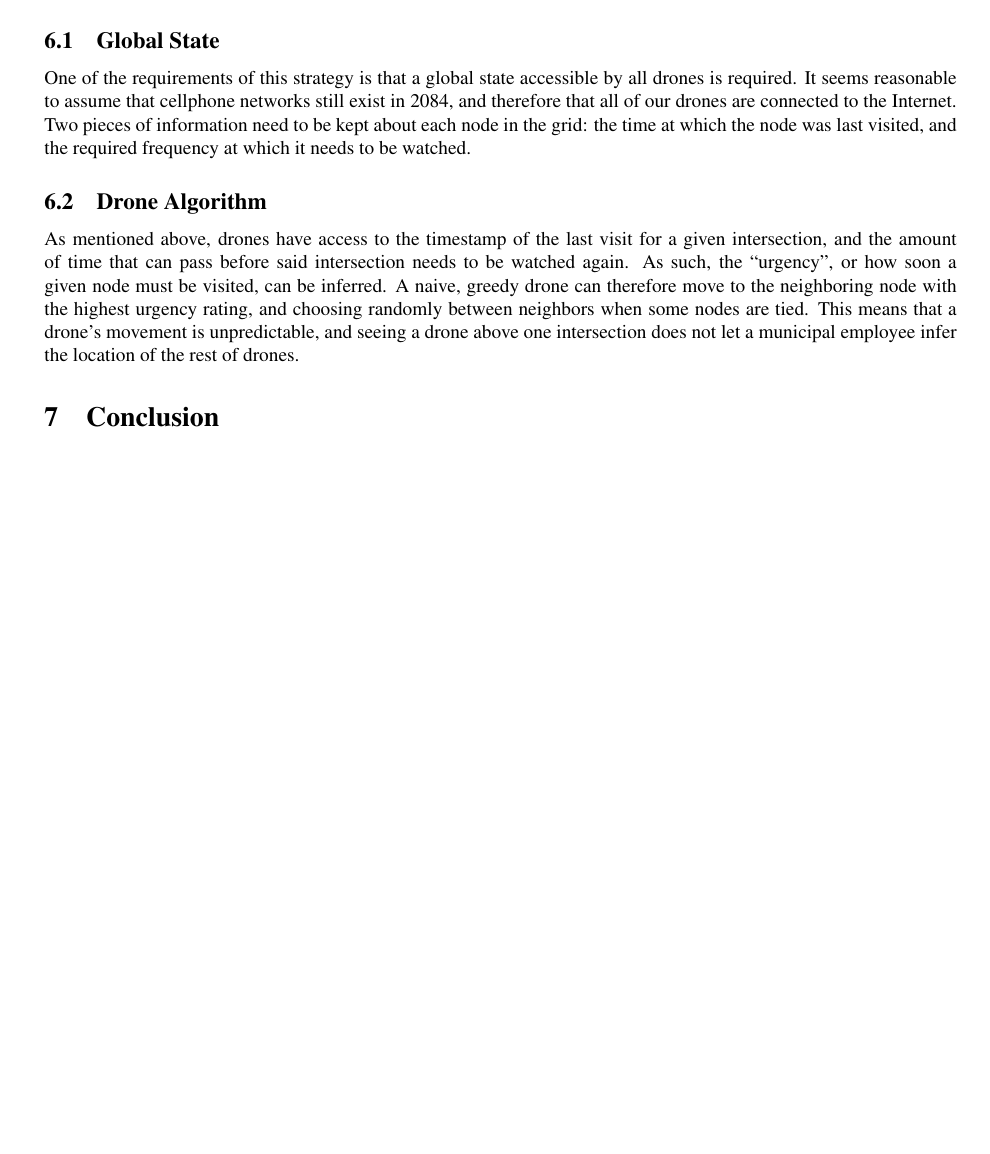
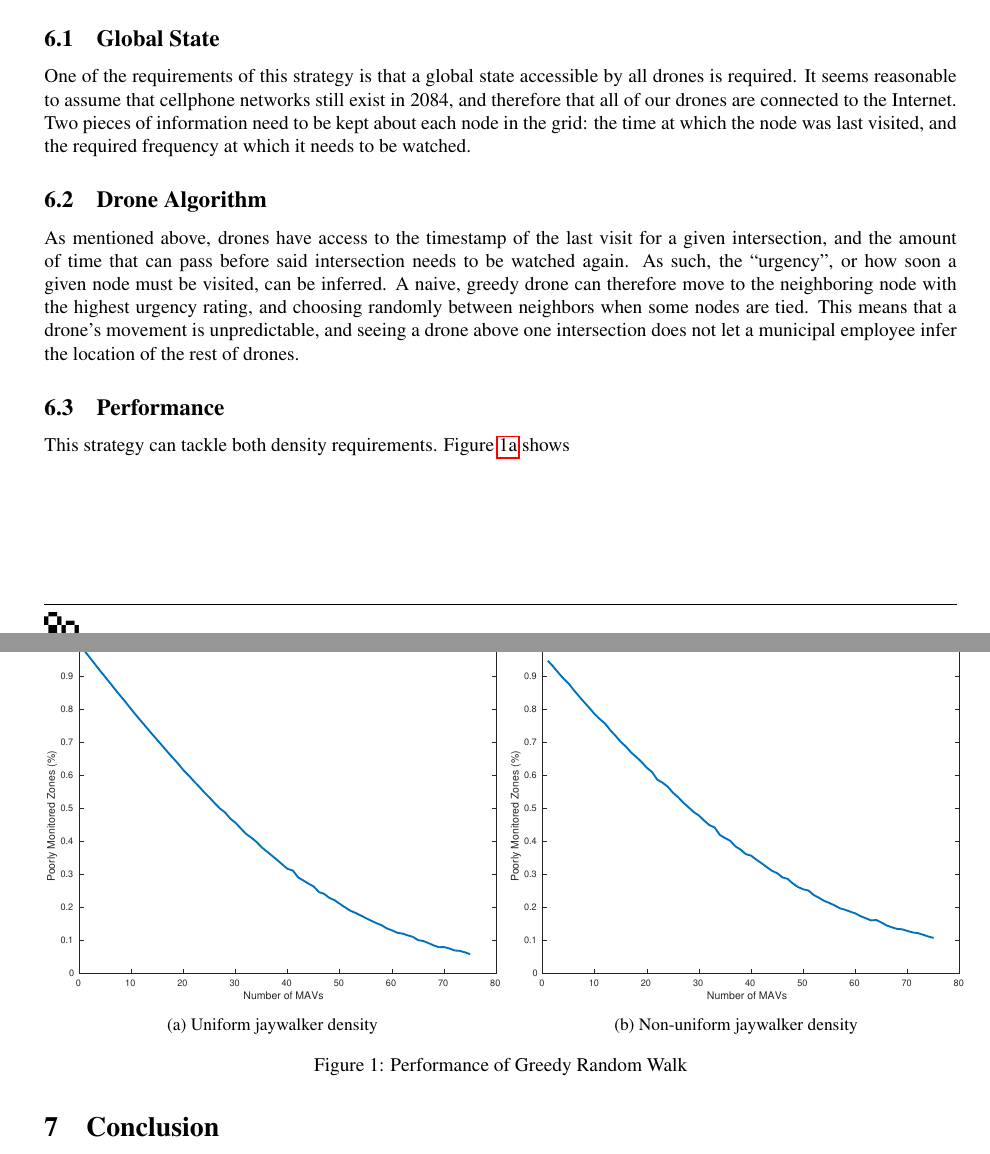
Before and after one commit to PapaCharlie/MATH3610-PROJ2, a LaTeX document (manuscript.tex): part of page 2 of 3 before the commit and two parts of pages 2 and 3 of 3 after it, the two joined at a grey line, cut so that both start at the same text, the shorter picture padded with empty space. Compiled offline with pdfLaTeX.

Commit message:
Added more figures to the manuscript

```diff
--- a/manuscript.tex
+++ b/manuscript.tex
@@ -94,6 +94,28 @@ One of the requirements of this strategy is that a global state accessible by al
 \label{sub:greedy_walk}
 As mentioned above, drones have access to the timestamp of the last visit for a given intersection, and the amount of time that can pass before said intersection needs to be watched again. As such, the ``urgency'', or how soon a given node must be visited, can be inferred. A naive, greedy drone can therefore move to the neighboring node with the highest urgency rating, and choosing randomly between neighbors when some nodes are tied. This means that a drone's movement is unpredictable, and seeing a drone above one intersection does not let a municipal employee infer the location of the rest of drones.
 
+\subsection{Performance}
+\label{sub:greey_performance}
+This strategy can tackle both density requirements. Figure~\ref{fig:random_uniform} shows
+
+\begin{figure}[h!]
+\center
+\begin{subfigure}[b]{0.5\textwidth}
+  \center
+  \includegraphics[width=\textwidth]{figures/random_walk_part1-crop.pdf}
+  \caption{Uniform jaywalker density}
+  \label{fig:random_uniform}
+\end{subfigure}~
+\begin{subfigure}[b]{0.5\textwidth}
+  \center
+  \includegraphics[width=\textwidth]{figures/random_walk_part3-crop.pdf}
+  \caption{Non-uniform jaywalker density}
+  \label{fig:random_nonuniform}
+\end{subfigure}
+\caption{Performance of Greedy Random Walk}
+\label{fig:greedy_performance}
+\end{figure}
+
 \section{Conclusion}
 \label{sec:conclusion}
 
```
Also changed, not shown: figures/random_walk_part1-crop.pdf (added), figures/random_walk_part1.pdf (added), figures/random_walk_part3-crop.pdf (added), figures/random_walk_part3.pdf (added), models/random_walk_part1.pdf (added), models/random_walk_part3.pdf (added), 1 other file.
